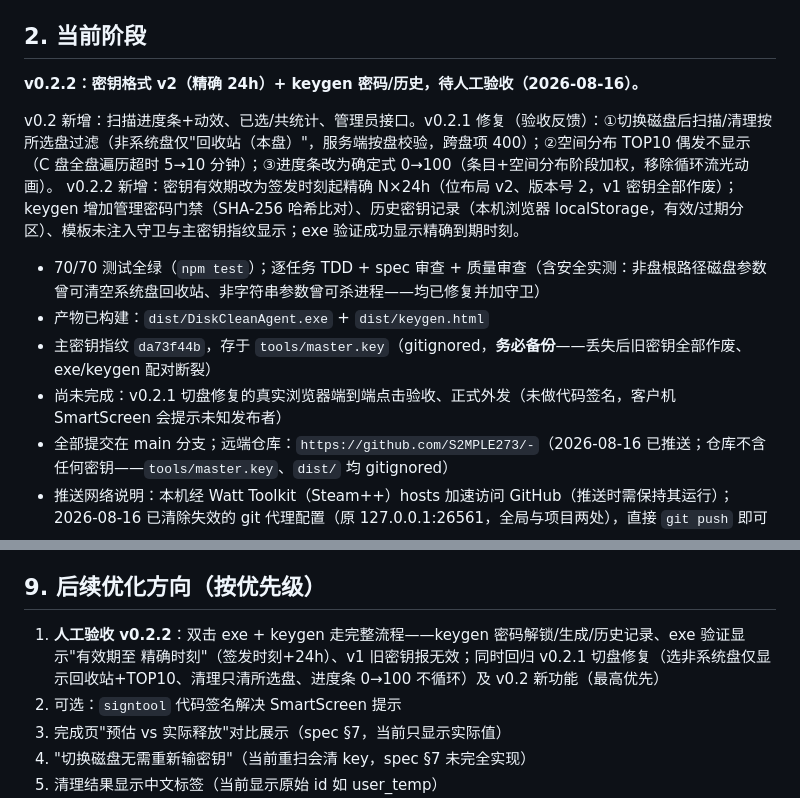
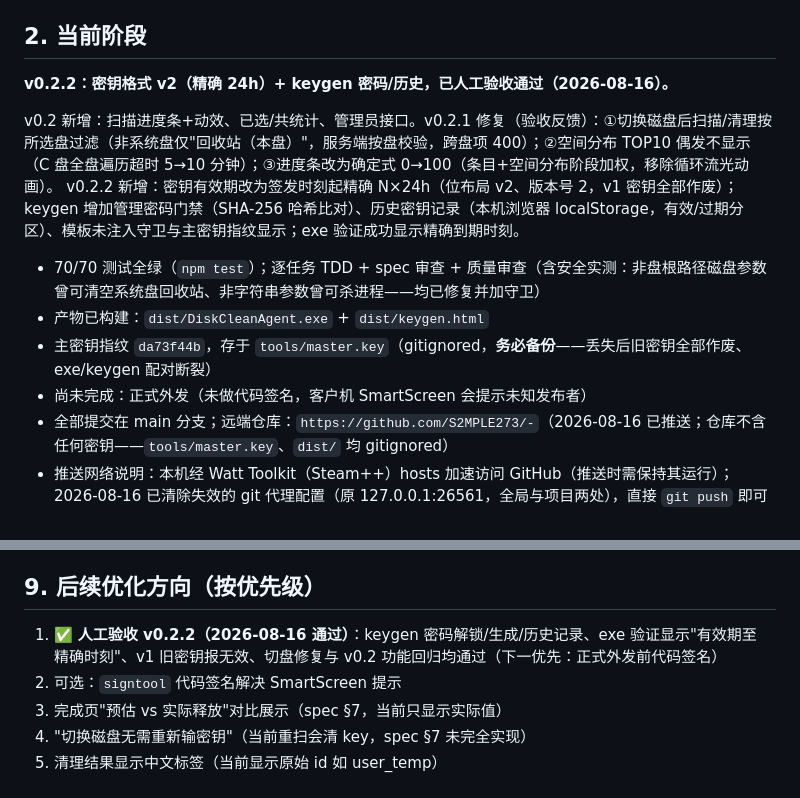
Before and after one commit to S2MPLE273/-, a Markdown page: PROJECT.md, 2 parts joined by grey strips. Drawn GitHub-style.

Commit message:
docs: v0.2.2 人工验收通过记录（2026-08-16）

```diff
--- a/PROJECT.md
+++ b/PROJECT.md
@@ -12,7 +12,7 @@
 
 ## 2. 当前阶段
 
-**v0.2.2：密钥格式 v2（精确 24h）+ keygen 密码/历史，待人工验收（2026-08-16）。**
+**v0.2.2：密钥格式 v2（精确 24h）+ keygen 密码/历史，已人工验收通过（2026-08-16）。**
 
 v0.2 新增：扫描进度条+动效、已选/共统计、管理员接口。v0.2.1 修复（验收反馈）：①切换磁盘后扫描/清理按所选盘过滤（非系统盘仅"回收站（本盘）"，服务端按盘校验，跨盘项 400）；②空间分布 TOP10 偶发不显示（C 盘全盘遍历超时 5→10 分钟）；③进度条改为确定式 0→100（条目+空间分布阶段加权，移除循环流光动画）。
 v0.2.2 新增：密钥有效期改为签发时刻起精确 N×24h（位布局 v2、版本号 2，v1 密钥全部作废）；keygen 增加管理密码门禁（SHA-256 哈希比对）、历史密钥记录（本机浏览器 localStorage，有效/过期分区）、模板未注入守卫与主密钥指纹显示；exe 验证成功显示精确到期时刻。
@@ -20,7 +20,7 @@ v0.2.2 新增：密钥有效期改为签发时刻起精确 N×24h（位布局 v2
 - 70/70 测试全绿（`npm test`）；逐任务 TDD + spec 审查 + 质量审查（含安全实测：非盘根路径磁盘参数曾可清空系统盘回收站、非字符串参数曾可杀进程——均已修复并加守卫）
 - 产物已构建：`dist/DiskCleanAgent.exe` + `dist/keygen.html`
 - 主密钥指纹 `da73f44b`，存于 `tools/master.key`（gitignored，**务必备份**——丢失后旧密钥全部作废、exe/keygen 配对断裂）
-- 尚未完成：v0.2.1 切盘修复的真实浏览器端到端点击验收、正式外发（未做代码签名，客户机 SmartScreen 会提示未知发布者）
+- 尚未完成：正式外发（未做代码签名，客户机 SmartScreen 会提示未知发布者）
 - 全部提交在 main 分支；远端仓库：`https://github.com/S2MPLE273/-`（2026-08-16 已推送；仓库不含任何密钥——`tools/master.key`、`dist/` 均 gitignored）
 - 推送网络说明：本机经 Watt Toolkit（Steam++）hosts 加速访问 GitHub（推送时需保持其运行）；2026-08-16 已清除失效的 git 代理配置（原 127.0.0.1:26561，全局与项目两处），直接 `git push` 即可
 
@@ -104,7 +104,7 @@ DiskCleanAgent/
 
 ## 9. 后续优化方向（按优先级）
 
-1. **人工验收 v0.2.2**：双击 exe + keygen 走完整流程——keygen 密码解锁/生成/历史记录、exe 验证显示"有效期至 精确时刻"（签发时刻+24h）、v1 旧密钥报无效；同时回归 v0.2.1 切盘修复（选非系统盘仅显示回收站+TOP10、清理只清所选盘、进度条 0→100 不循环）及 v0.2 新功能（最高优先）
+1. ✅ **人工验收 v0.2.2（2026-08-16 通过）**：keygen 密码解锁/生成/历史记录、exe 验证显示"有效期至 精确时刻"、v1 旧密钥报无效、切盘修复与 v0.2 功能回归均通过（下一优先：正式外发前代码签名）
 2. 可选：`signtool` 代码签名解决 SmartScreen 提示
 3. 完成页"预估 vs 实际释放"对比展示（spec §7，当前只显示实际值）
 4. "切换磁盘无需重新输密钥"（当前重扫会清 key，spec §7 未完全实现）
```
